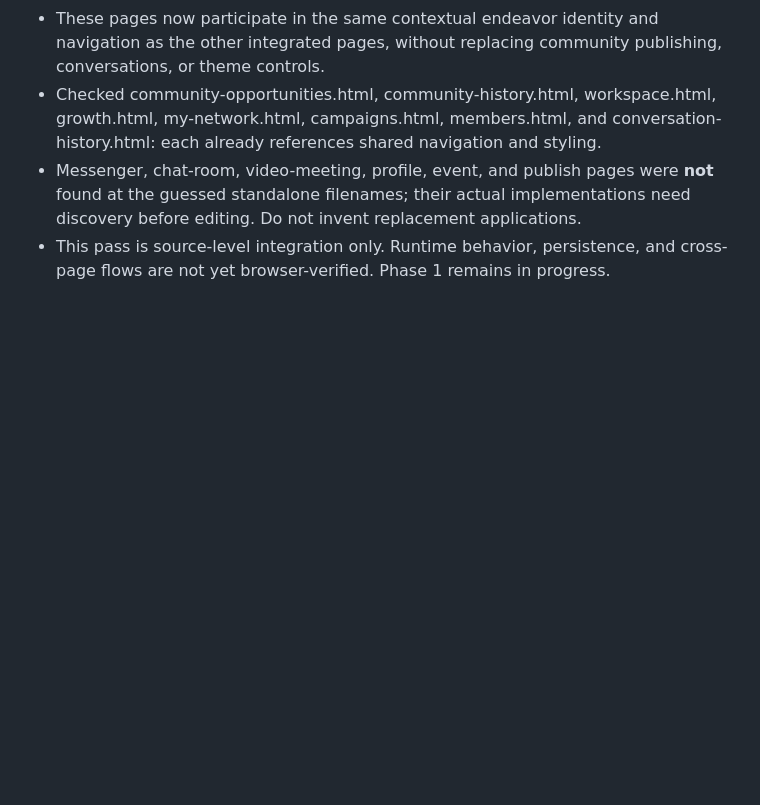
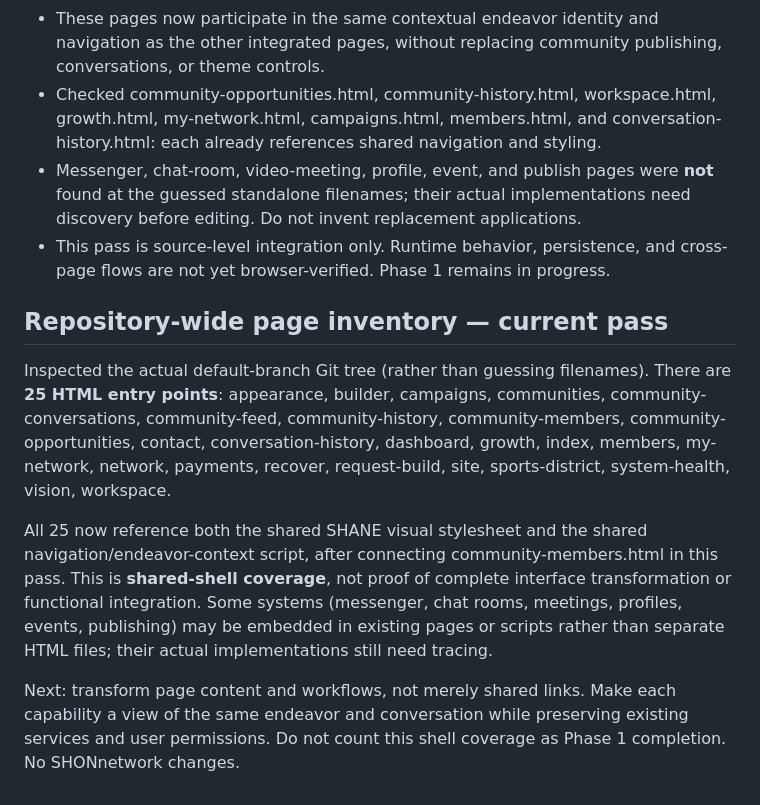
Before and after one commit to SHANEnetwork/SHANEnetwork, a Markdown page: docs/DEVELOPMENT_STATUS.md, the part around the change. Rendered like a GitHub page; blank space fills up the shorter version.

Commit message:
Record complete HTML entrypoint inventory and shared conversation shell coverage

```diff
--- a/docs/DEVELOPMENT_STATUS.md
+++ b/docs/DEVELOPMENT_STATUS.md
@@ -48,3 +48,10 @@ Describe a festival on homepage; continue in creator; refine actual working draf
 - Checked community-opportunities.html, community-history.html, workspace.html, growth.html, my-network.html, campaigns.html, members.html, and conversation-history.html: each already references shared navigation and styling.
 - Messenger, chat-room, video-meeting, profile, event, and publish pages were **not** found at the guessed standalone filenames; their actual implementations need discovery before editing. Do not invent replacement applications.
 - This pass is source-level integration only. Runtime behavior, persistence, and cross-page flows are not yet browser-verified. Phase 1 remains in progress.
+
+## Repository-wide page inventory — current pass
+Inspected the actual default-branch Git tree (rather than guessing filenames). There are **25 HTML entry points**: appearance, builder, campaigns, communities, community-conversations, community-feed, community-history, community-members, community-opportunities, contact, conversation-history, dashboard, growth, index, members, my-network, network, payments, recover, request-build, site, sports-district, system-health, vision, workspace.
+
+All 25 now reference both the shared SHANE visual stylesheet and the shared navigation/endeavor-context script, after connecting community-members.html in this pass. This is **shared-shell coverage**, not proof of complete interface transformation or functional integration. Some systems (messenger, chat rooms, meetings, profiles, events, publishing) may be embedded in existing pages or scripts rather than separate HTML files; their actual implementations still need tracing.
+
+Next: transform page content and workflows, not merely shared links. Make each capability a view of the same endeavor and conversation while preserving existing services and user permissions. Do not count this shell coverage as Phase 1 completion. No SHONnetwork changes.
```
